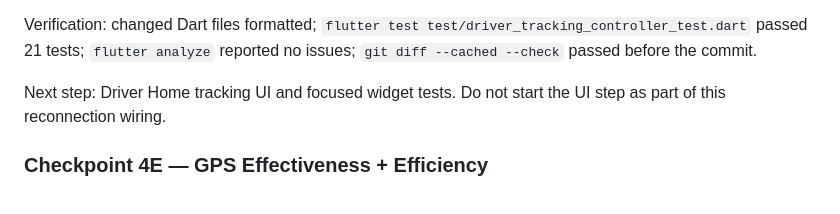
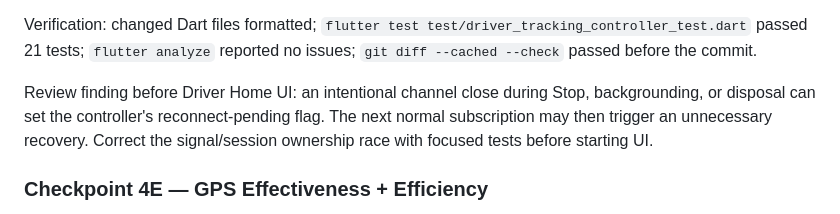
Before and after one commit to Omar59687/RideX, a Markdown page: Plan.md, the part around the change. Drawn GitHub-style.

Commit message:
docs: record 4D reconnection review finding

```diff
--- a/Plan.md
+++ b/Plan.md
@@ -808,8 +808,10 @@ Verification: changed Dart files formatted; `flutter test
 test/driver_tracking_controller_test.dart` passed 21 tests; `flutter analyze`
 reported no issues; `git diff --cached --check` passed before the commit.
 
-Next step: Driver Home tracking UI and focused widget tests. Do not start the UI
-step as part of this reconnection wiring.
+Review finding before Driver Home UI: an intentional channel close during Stop,
+backgrounding, or disposal can set the controller's reconnect-pending flag.
+The next normal subscription may then trigger an unnecessary recovery. Correct
+the signal/session ownership race with focused tests before starting UI.
 
 ### Checkpoint 4E — GPS Effectiveness + Efficiency
 
```
Also changed, not shown: 1 other file.
